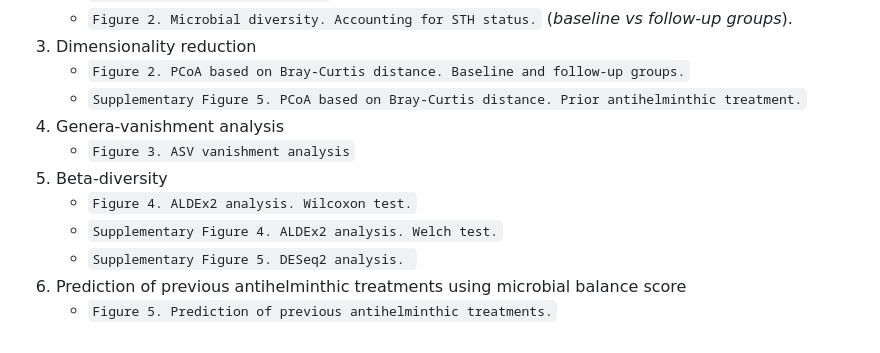
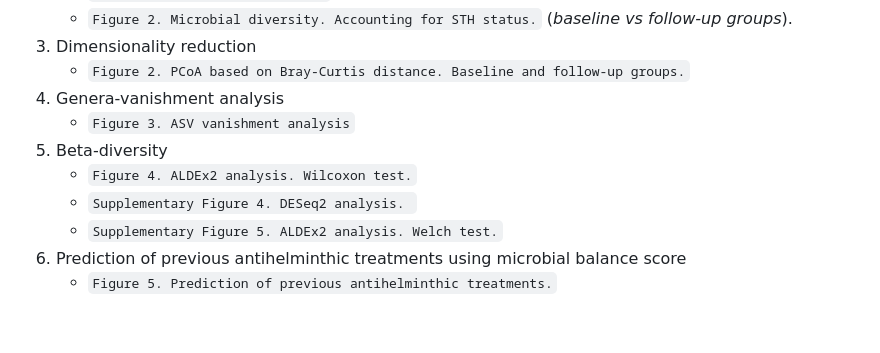
Before and after one commit to PollyTikhonova/Taye_AntihelminthicTreatment_2025, a Markdown page: README.md, the part around the change. Rendered like a GitHub page.

```diff
--- a/README.md
+++ b/README.md
@@ -116,12 +116,11 @@ All analysis codes are implemented in R and stored in the `codes/processing` dir
    - `Figure 2. Microbial diversity. Accounting for STH status.` (_baseline vs follow-up groups_).
 3. Dimensionality reduction
    - `Figure 2. PCoA based on Bray-Curtis distance. Baseline and follow-up groups.`
-   - `Supplementary Figure 5. PCoA based on Bray-Curtis distance. Prior antihelminthic treatment.`
 4. Genera-vanishment analysis
    - `Figure 3. ASV vanishment analysis`
 5. Beta-diversity
    - `Figure 4. ALDEx2 analysis. Wilcoxon test.`
-   - `Supplementary Figure 4. ALDEx2 analysis. Welch test.`
-   - `Supplementary Figure 5. DESeq2 analysis. `
+   - `Supplementary Figure 4. DESeq2 analysis. `
+   - `Supplementary Figure 5. ALDEx2 analysis. Welch test.`
 6. Prediction of previous antihelminthic treatments using microbial balance score
    - `Figure 5. Prediction of previous antihelminthic treatments.`
```
